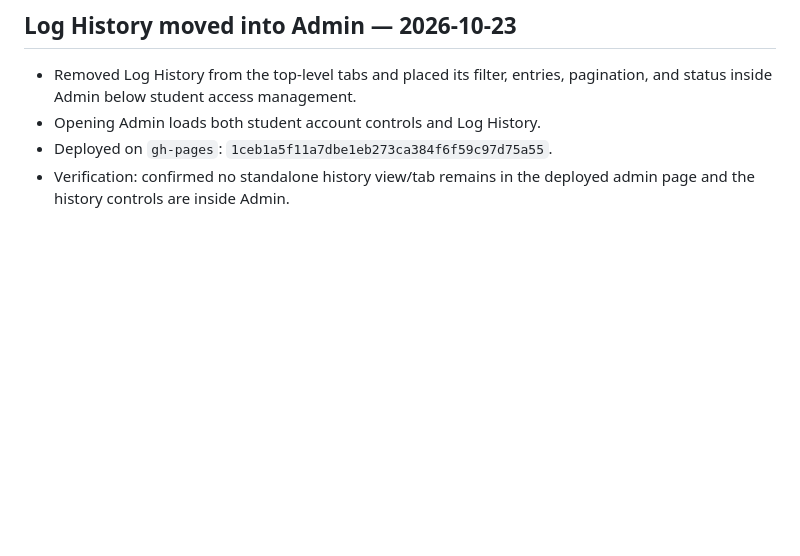
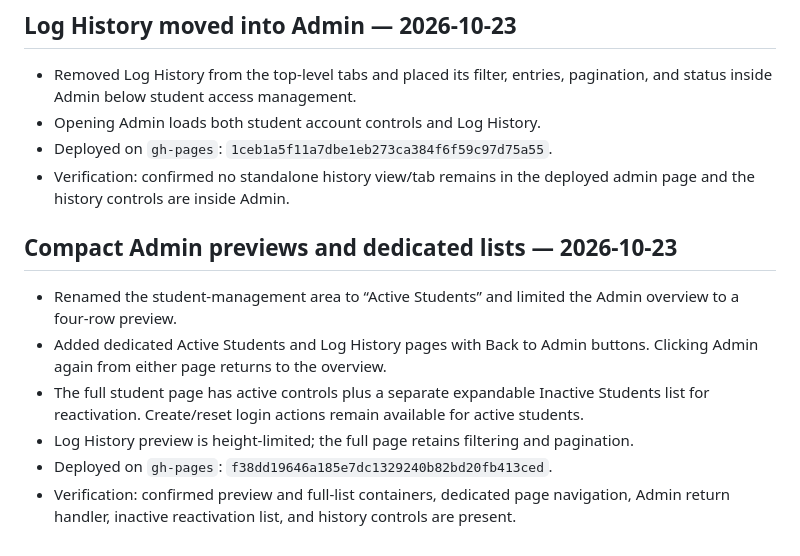
Before and after one commit to marksmusicschool/Marks-Music, a Markdown page: APP_NOTES.md, the part around the change. GitHub-like rendering; blank space fills up the shorter version.

Commit message:
Document compact Admin lists

```diff
--- a/APP_NOTES.md
+++ b/APP_NOTES.md
@@ -133,3 +133,12 @@ These notes are the working map for future changes. Update this file in the same
 - Opening Admin loads both student account controls and Log History.
 - Deployed on `gh-pages`: `1ceb1a5f11a7dbe1eb273ca384f6f59c97d75a55`.
 - Verification: confirmed no standalone history view/tab remains in the deployed admin page and the history controls are inside Admin.
+
+## Compact Admin previews and dedicated lists — 2026-10-23
+
+- Renamed the student-management area to “Active Students” and limited the Admin overview to a four-row preview.
+- Added dedicated Active Students and Log History pages with Back to Admin buttons. Clicking Admin again from either page returns to the overview.
+- The full student page has active controls plus a separate expandable Inactive Students list for reactivation. Create/reset login actions remain available for active students.
+- Log History preview is height-limited; the full page retains filtering and pagination.
+- Deployed on `gh-pages`: `f38dd19646a185e7dc1329240b82bd20fb413ced`.
+- Verification: confirmed preview and full-list containers, dedicated page navigation, Admin return handler, inactive reactivation list, and history controls are present.
```
